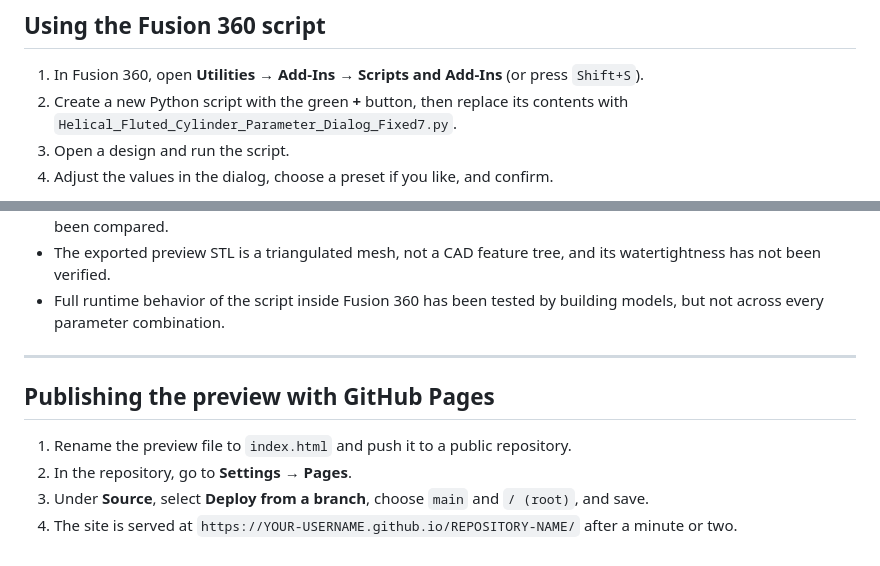
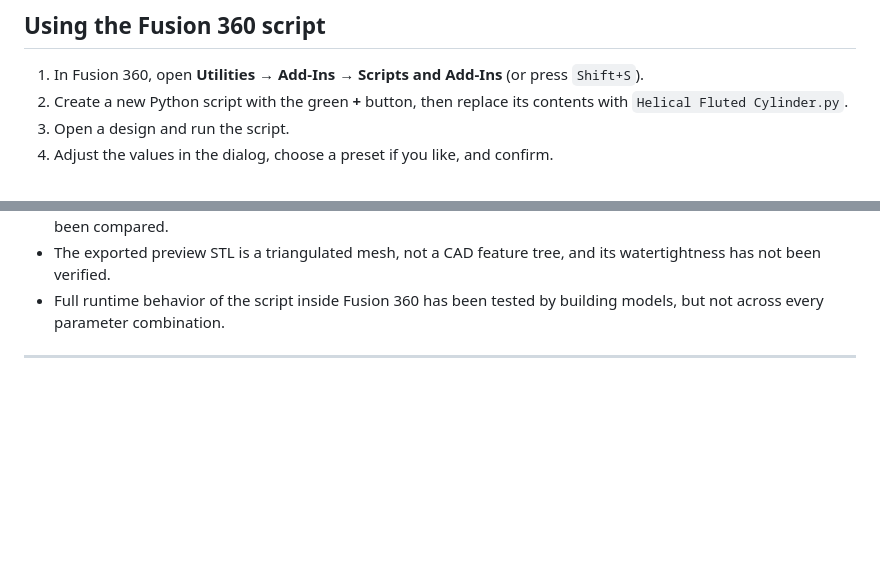
Before and after one commit to dfktestbot/Helical-Fluted-Cylinder-Generator, a Markdown page: README.md, 2 parts joined by grey strips. Rendered like a GitHub page; blank space fills up the shorter version.

Commit message:
Fix script name and remove GitHub Pages instructions
Updated the script name in the instructions and removed the GitHub Pages publishing section.

```diff
--- a/README.md
+++ b/README.md
@@ -66,7 +66,7 @@ Presets are starting points. They do not guarantee that every combination of the
 ## Using the Fusion 360 script
 
 1. In Fusion 360, open **Utilities → Add-Ins → Scripts and Add-Ins** (or press `Shift+S`).
-2. Create a new Python script with the green **+** button, then replace its contents with `Helical_Fluted_Cylinder_Parameter_Dialog_Fixed7.py`.
+2. Create a new Python script with the green **+** button, then replace its contents with `Helical Fluted Cylinder.py`.
 3. Open a design and run the script.
 4. Adjust the values in the dialog, choose a preset if you like, and confirm.
 
@@ -118,10 +118,3 @@ To keep the twist, each section-to-section rotation, including the twist variati
 - Full runtime behavior of the script inside Fusion 360 has been tested by building models, but not across every parameter combination.
 
 ---
-
-## Publishing the preview with GitHub Pages
-
-1. Rename the preview file to `index.html` and push it to a public repository.
-2. In the repository, go to **Settings → Pages**.
-3. Under **Source**, select **Deploy from a branch**, choose `main` and `/ (root)`, and save.
-4. The site is served at `https://YOUR-USERNAME.github.io/REPOSITORY-NAME/` after a minute or two.
```
